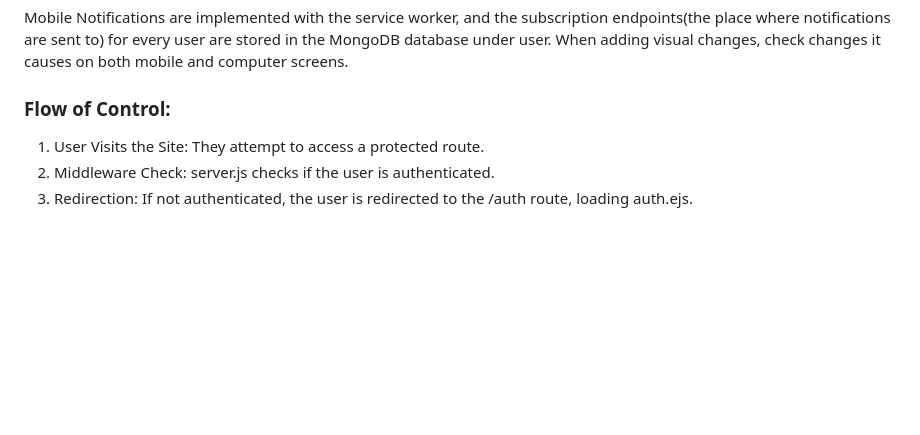
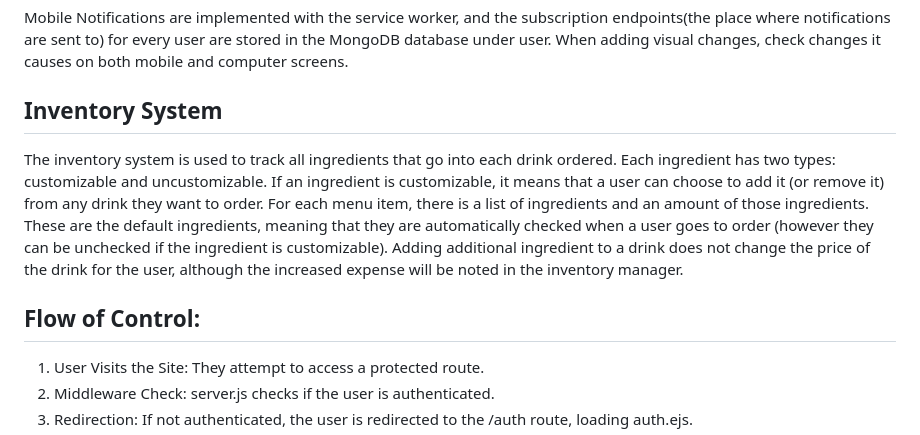
Before and after one commit to nnhs-se-projects/half-caf, a Markdown page: README.md, the part around the change printed below. GitHub-like rendering; blank space fills up the shorter version.

```diff
--- a/README.md
+++ b/README.md
@@ -126,7 +126,15 @@ All of these files are within the 'public' folder -- needed for mobile setup to
 
 Mobile Notifications are implemented with the service worker, and the subscription endpoints(the place where notifications are sent to) for every user are stored in the MongoDB database under user. When adding visual changes, check changes it causes on both mobile and computer screens.
 
-### Flow of Control:
+## Inventory System
+
+The inventory system is used to track all ingredients that go into each drink ordered. Each ingredient has two types: customizable and uncustomizable.
+If an ingredient is customizable, it means that a user can choose to add it (or remove it) from any drink they want to order. For each menu item, there
+is a list of ingredients and an amount of those ingredients. These are the default ingredients, meaning that they are automatically checked when a
+user goes to order (however they can be unchecked if the ingredient is customizable). Adding additional ingredient to a drink does not change the
+price of the drink for the user, although the increased expense will be noted in the inventory manager.
+
+## Flow of Control:
 
 1. User Visits the Site: They attempt to access a protected route.
 2. Middleware Check: server.js checks if the user is authenticated.
```
Also changed, not shown: other parts of README.md (+4 -4 lines).
